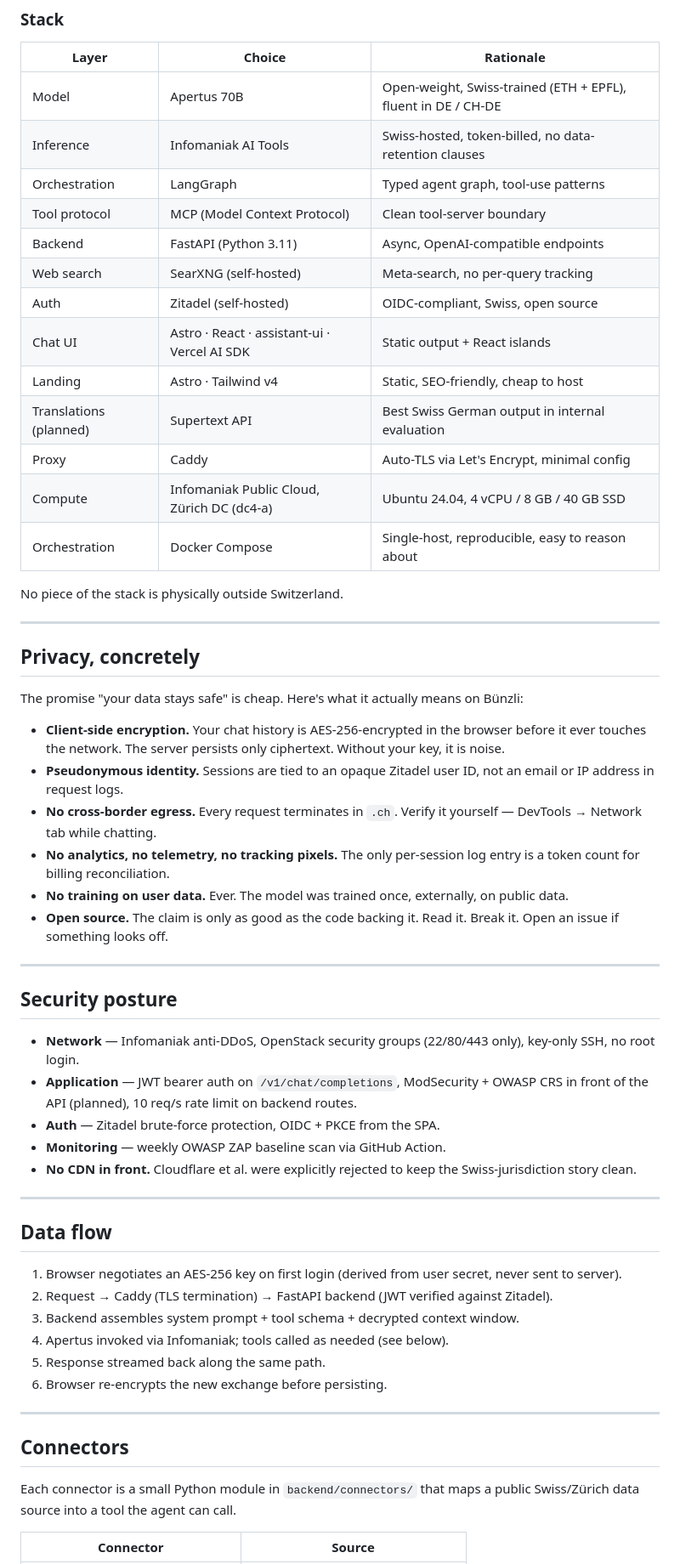
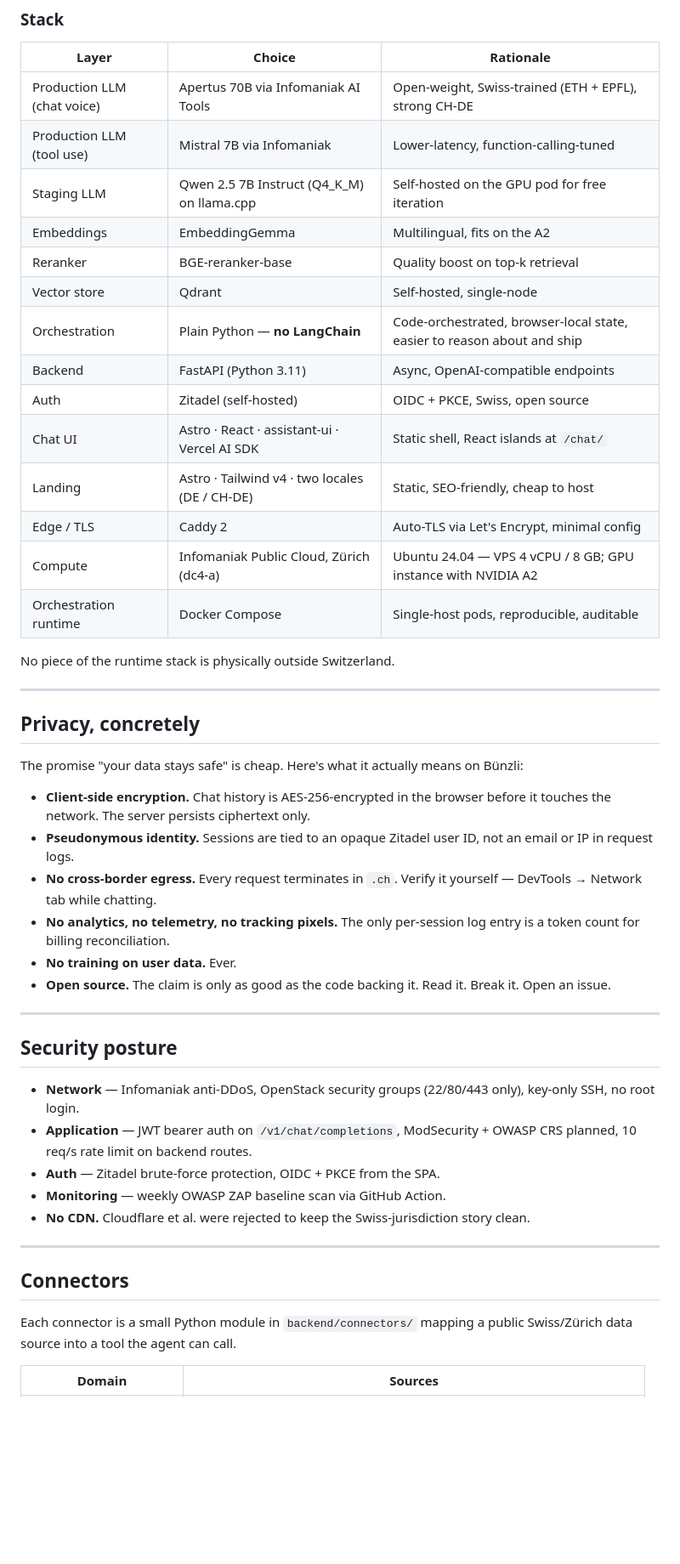
Before and after one commit to benedictvonhoffmann-zuri-droid/zueribot, a Markdown page: README.md, the part around one of its changes. Shown at 85% size. Drawn GitHub-style; blank space fills up the shorter version.

```diff
--- a/README.md
+++ b/README.md
@@ -40,21 +74,22 @@ Landing: Astro + Tailwind, at /
 
 | Layer | Choice | Rationale |
 |---|---|---|
-| Model | Apertus 70B | Open-weight, Swiss-trained (ETH + EPFL), fluent in DE / CH-DE |
-| Inference | Infomaniak AI Tools | Swiss-hosted, token-billed, no data-retention clauses |
-| Orchestration | LangGraph | Typed agent graph, tool-use patterns |
-| Tool protocol | MCP (Model Context Protocol) | Clean tool-server boundary |
+| Production LLM (chat voice) | Apertus 70B via Infomaniak AI Tools | Open-weight, Swiss-trained (ETH + EPFL), strong CH-DE |
+| Production LLM (tool use) | Mistral 7B via Infomaniak | Lower-latency, function-calling-tuned |
+| Staging LLM | Qwen 2.5 7B Instruct (Q4_K_M) on llama.cpp | Self-hosted on the GPU pod for free iteration |
+| Embeddings | EmbeddingGemma | Multilingual, fits on the A2 |
+| Reranker | BGE-reranker-base | Quality boost on top-k retrieval |
+| Vector store | Qdrant | Self-hosted, single-node |
+| Orchestration | Plain Python — **no LangChain** | Code-orchestrated, browser-local state, easier to reason about and ship |
 | Backend | FastAPI (Python 3.11) | Async, OpenAI-compatible endpoints |
-| Web search | SearXNG (self-hosted) | Meta-search, no per-query tracking |
-| Auth | Zitadel (self-hosted) | OIDC-compliant, Swiss, open source |
-| Chat UI | Astro · React · assistant-ui · Vercel AI SDK | Static output + React islands |
-| Landing | Astro · Tailwind v4 | Static, SEO-friendly, cheap to host |
-| Translations (planned) | Supertext API | Best Swiss German output in internal evaluation |
-| Proxy | Caddy | Auto-TLS via Let's Encrypt, minimal config |
-| Compute | Infomaniak Public Cloud, Zürich DC (dc4-a) | Ubuntu 24.04, 4 vCPU / 8 GB / 40 GB SSD |
-| Orchestration | Docker Compose | Single-host, reproducible, easy to reason about |
+| Auth | Zitadel (self-hosted) | OIDC + PKCE, Swiss, open source |
+| Chat UI | Astro · React · assistant-ui · Vercel AI SDK | Static shell, React islands at `/chat/` |
+| Landing | Astro · Tailwind v4 · two locales (DE / CH-DE) | Static, SEO-friendly, cheap to host |
+| Edge / TLS | Caddy 2 | Auto-TLS via Let's Encrypt, minimal config |
+| Compute | Infomaniak Public Cloud, Zürich (dc4-a) | Ubuntu 24.04 — VPS 4 vCPU / 8 GB; GPU instance with NVIDIA A2 |
+| Orchestration runtime | Docker Compose | Single-host pods, reproducible, auditable |
 
-No piece of the stack is physically outside Switzerland.
+No piece of the runtime stack is physically outside Switzerland.
 
 ---
 
@@ -62,39 +97,28 @@ No piece of the stack is physically outside Switzerland.
 
 The promise "your data stays safe" is cheap. Here's what it actually means on Bünzli:
 
-- **Client-side encryption.** Your chat history is AES-256-encrypted in the browser before it ever touches the network. The server persists only ciphertext. Without your key, it is noise.
-- **Pseudonymous identity.** Sessions are tied to an opaque Zitadel user ID, not an email or IP address in request logs.
+- **Client-side encryption.** Chat history is AES-256-encrypted in the browser before it touches the network. The server persists ciphertext only.
+- **Pseudonymous identity.** Sessions are tied to an opaque Zitadel user ID, not an email or IP in request logs.
 - **No cross-border egress.** Every request terminates in `.ch`. Verify it yourself — DevTools → Network tab while chatting.
 - **No analytics, no telemetry, no tracking pixels.** The only per-session log entry is a token count for billing reconciliation.
-- **No training on user data.** Ever. The model was trained once, externally, on public data.
-- **Open source.** The claim is only as good as the code backing it. Read it. Break it. Open an issue if something looks off.
+- **No training on user data.** Ever.
+- **Open source.** The claim is only as good as the code backing it. Read it. Break it. Open an issue.
 
 ---
 
 ## Security posture
 
 - **Network** — Infomaniak anti-DDoS, OpenStack security groups (22/80/443 only), key-only SSH, no root login.
-- **Application** — JWT bearer auth on `/v1/chat/completions`, ModSecurity + OWASP CRS in front of the API (planned), 10 req/s rate limit on backend routes.
+- **Application** — JWT bearer auth on `/v1/chat/completions`, ModSecurity + OWASP CRS planned, 10 req/s rate limit on backend routes.
 - **Auth** — Zitadel brute-force protection, OIDC + PKCE from the SPA.
 - **Monitoring** — weekly OWASP ZAP baseline scan via GitHub Action.
-- **No CDN in front.** Cloudflare et al. were explicitly rejected to keep the Swiss-jurisdiction story clean.
-
----
-
-## Data flow
-
-1. Browser negotiates an AES-256 key on first login (derived from user secret, never sent to server).
-2. Request → Caddy (TLS termination) → FastAPI backend (JWT verified against Zitadel).
-3. Backend assembles system prompt + tool schema + decrypted context window.
-4. Apertus invoked via Infomaniak; tools called as needed (see below).
-5. Response streamed back along the same path.
-6. Browser re-encrypts the new exchange before persisting.
+- **No CDN.** Cloudflare et al. were rejected to keep the Swiss-jurisdiction story clean.
 
 ---
 
 ## Connectors
 
-Each connector is a small Python module in `backend/connectors/` that maps a public Swiss/Zürich data source into a tool the agent can call.
+Each connector is a small Python module in `backend/connectors/` mapping a public Swiss/Zürich data source into a tool the agent can call.
 
-| Connector | Source |
+| Domain | Sources |
 |---|---|
```
Also changed, not shown: other parts of README.md (+128 -88 lines), CHANGELOG.md (added, +54 -0 lines), docs/readme_guide.md (added, +94 -0 lines).
